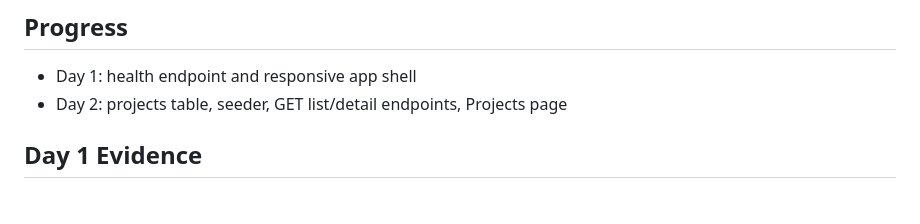
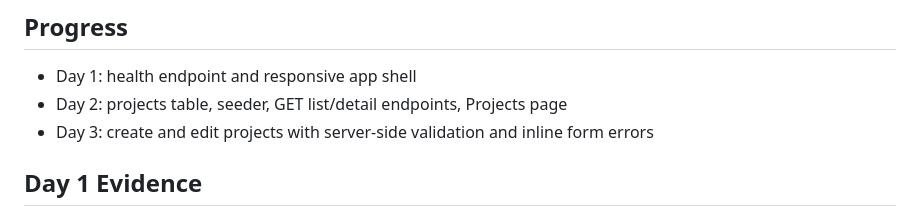
Before and after one commit to Mythilymanju/codeingil-taskflow, a Markdown page: README.md, the part around the change printed below. GitHub-like rendering.

Commit message:
feat(ui): add project create and edit forms with inline errors

```diff
--- a/README.md
+++ b/README.md
@@ -27,6 +27,7 @@ API base URL: http://127.0.0.1:8000/api
 ## Progress
 - Day 1: health endpoint and responsive app shell
 - Day 2: projects table, seeder, GET list/detail endpoints, Projects page
+- Day 3: create and edit projects with server-side validation and inline form errors
 
 ## Day 1 Evidence
 
```
Also changed, not shown: other parts of README.md (+14 -0 lines), docs/screenshots/day-03-new-project-creation.png (added), 7 other files.
